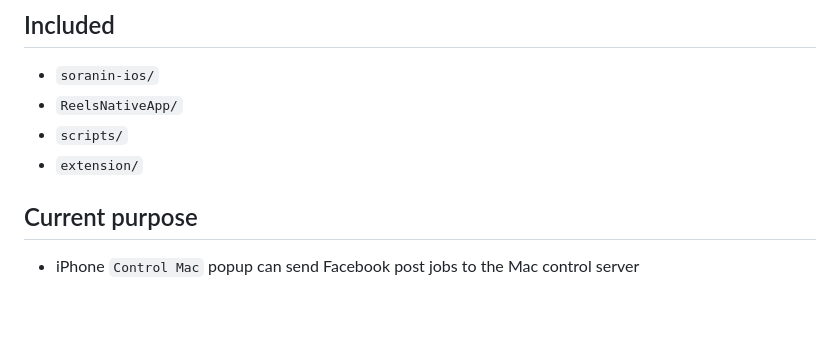
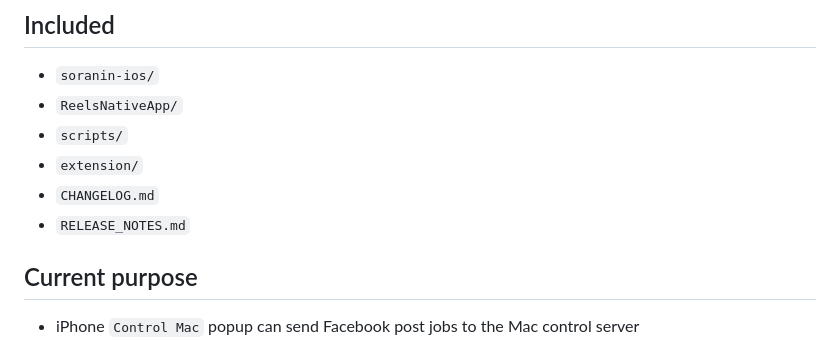
Before and after one commit to Thadanin4418/danin, a Markdown page: SoraninControlSuite/README.md, the part around the change. GitHub-like rendering; blank space fills up the shorter version.

Commit message:
Add SoraninControlSuite changelog and release notes

```diff
--- a/SoraninControlSuite/README.md
+++ b/SoraninControlSuite/README.md
@@ -8,6 +8,8 @@ Clean Git repo for the current `soranin` iOS app, the Mac `Soranin.app` source,
 - `ReelsNativeApp/`
 - `scripts/`
 - `extension/`
+- `CHANGELOG.md`
+- `RELEASE_NOTES.md`
 
 ## Current purpose
 
```
Also changed, not shown: SoraninControlSuite/CHANGELOG.md (added, +26 -0 lines), SoraninControlSuite/RELEASE_NOTES.md (added, +42 -0 lines).
